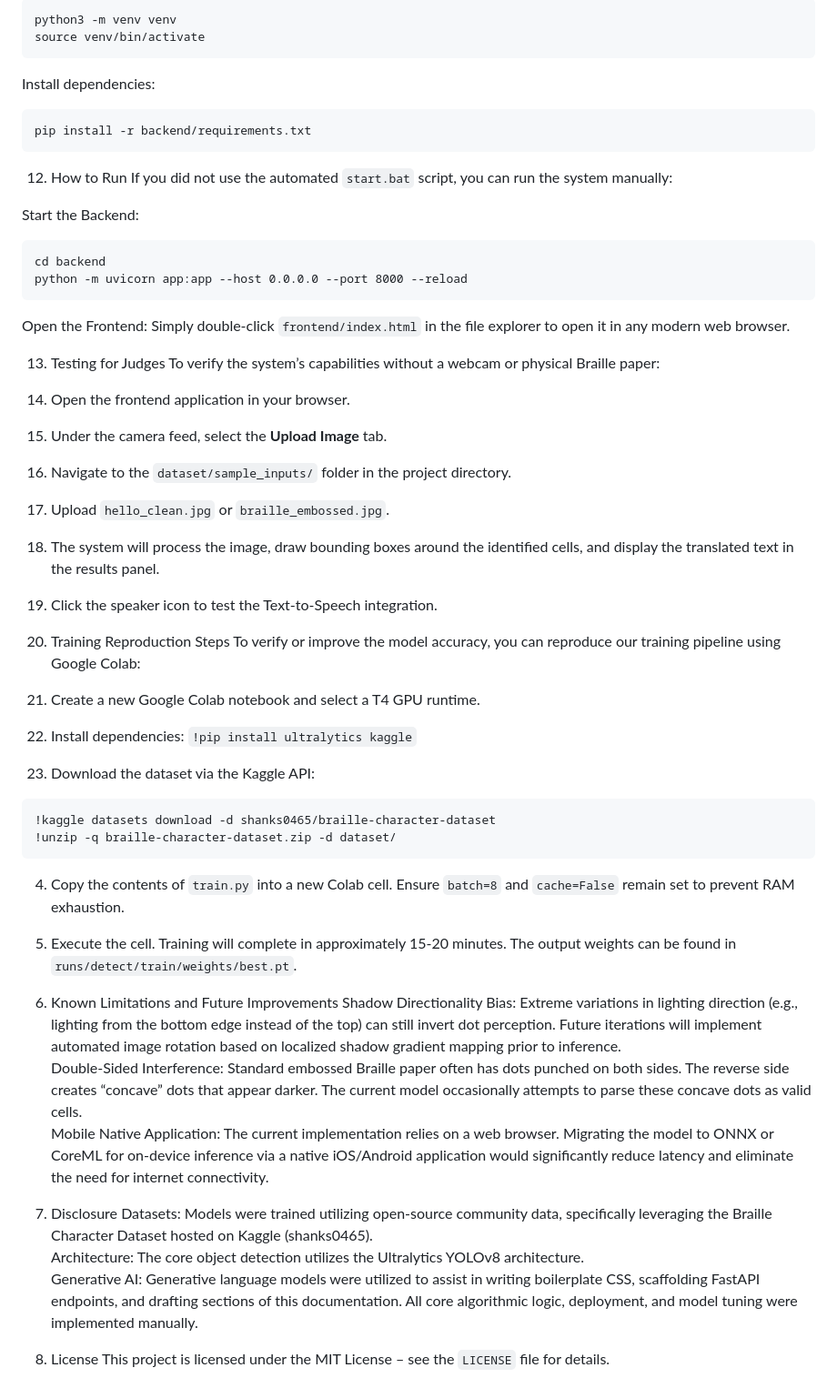
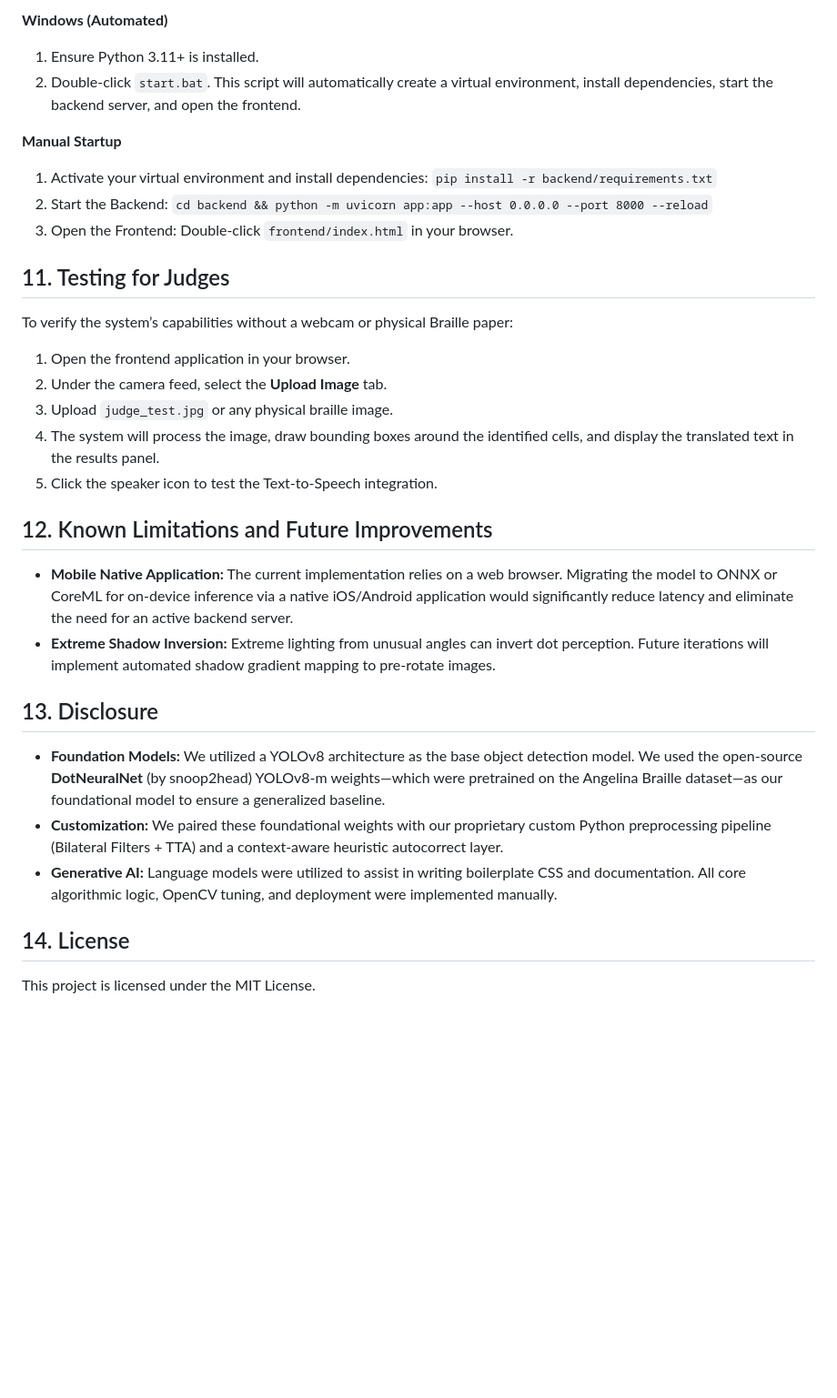
Before and after one commit to SiddGud/braille_hackathon_siddhant, a Markdown page: README.md, the part around one of its changes. Shown at 91% size. GitHub-like rendering; blank space fills up the shorter version.

````diff
--- a/README.md
+++ b/README.md
@@ -138,61 +110,29 @@ Create and activate a virtual environment:
 
-```
-python3 -m venv venv
-source venv/bin/activate
-```
+**Windows (Automated)**
+1. Ensure Python 3.11+ is installed.
+2. Double-click `start.bat`. This script will automatically create a virtual environment, install dependencies, start the backend server, and open the frontend.
 
-Install dependencies:
+**Manual Startup**
+1. Activate your virtual environment and install dependencies: `pip install -r backend/requirements.txt`
+2. Start the Backend: `cd backend && python -m uvicorn app:app --host 0.0.0.0 --port 8000 --reload`
+3. Open the Frontend: Double-click `frontend/index.html` in your browser.
 
-```
-pip install -r backend/requirements.txt
-```
-
-12. How to Run
-If you did not use the automated `start.bat` script, you can run the system manually:
-
-Start the Backend:
-
-```
-cd backend
-python -m uvicorn app:app --host 0.0.0.0 --port 8000 --reload
-```
-
-Open the Frontend: Simply double‑click `frontend/index.html` in the file explorer to open it in any modern web browser.
-
-13. Testing for Judges
+## 11. Testing for Judges
 To verify the system’s capabilities without a webcam or physical Braille paper:
-
 1. Open the frontend application in your browser.
 2. Under the camera feed, select the **Upload Image** tab.
-3. Navigate to the `dataset/sample_inputs/` folder in the project directory.
-4. Upload `hello_clean.jpg` or `braille_embossed.jpg`.
-5. The system will process the image, draw bounding boxes around the identified cells, and display the translated text in the results panel.
-6. Click the speaker icon to test the Text‑to‑Speech integration.
+3. Upload `judge_test.jpg` or any physical braille image.
+4. The system will process the image, draw bounding boxes around the identified cells, and display the translated text in the results panel.
+5. Click the speaker icon to test the Text-to-Speech integration.
 
-14. Training Reproduction Steps
-To verify or improve the model accuracy, you can reproduce our training pipeline using Google Colab:
+## 12. Known Limitations and Future Improvements
+* **Mobile Native Application:** The current implementation relies on a web browser. Migrating the model to ONNX or CoreML for on-device inference via a native iOS/Android application would significantly reduce latency and eliminate the need for an active backend server.
+* **Extreme Shadow Inversion:** Extreme lighting from unusual angles can invert dot perception. Future iterations will implement automated shadow gradient mapping to pre-rotate images.
 
-1. Create a new Google Colab notebook and select a T4 GPU runtime.
-2. Install dependencies: `!pip install ultralytics kaggle`
-3. Download the dataset via the Kaggle API:
+## 13. Disclosure
+* **Foundation Models:** We utilized a YOLOv8 architecture as the base object detection model. We used the open-source **DotNeuralNet** (by snoop2head) YOLOv8-m weights—which were pretrained on the Angelina Braille dataset—as our foundational model to ensure a generalized baseline.
+* **Customization:** We paired these foundational weights with our proprietary custom Python preprocessing pipeline (Bilateral Filters + TTA) and a context-aware heuristic autocorrect layer.
+* **Generative AI:** Language models were utilized to assist in writing boilerplate CSS and documentation. All core algorithmic logic, OpenCV tuning, and deployment were implemented manually.
 
-```bash
-!kaggle datasets download -d shanks0465/braille-character-dataset
-!unzip -q braille-character-dataset.zip -d dataset/
-```
-
-4. Copy the contents of `train.py` into a new Colab cell. Ensure `batch=8` and `cache=False` remain set to prevent RAM exhaustion.
-5. Execute the cell. Training will complete in approximately 15‑20 minutes. The output weights can be found in `runs/detect/train/weights/best.pt`.
-
-15. Known Limitations and Future Improvements
-Shadow Directionality Bias: Extreme variations in lighting direction (e.g., lighting from the bottom edge instead of the top) can still invert dot perception. Future iterations will implement automated image rotation based on localized shadow gradient mapping prior to inference.
-Double‑Sided Interference: Standard embossed Braille paper often has dots punched on both sides. The reverse side creates “concave” dots that appear darker. The current model occasionally attempts to parse these concave dots as valid cells.
-Mobile Native Application: The current implementation relies on a web browser. Migrating the model to ONNX or CoreML for on‑device inference via a native iOS/Android application would significantly reduce latency and eliminate the need for internet connectivity.
-
-16. Disclosure
-Datasets: Models were trained utilizing open‑source community data, specifically leveraging the Braille Character Dataset hosted on Kaggle (shanks0465).
-Architecture: The core object detection utilizes the Ultralytics YOLOv8 architecture.
-Generative AI: Generative language models were utilized to assist in writing boilerplate CSS, scaffolding FastAPI endpoints, and drafting sections of this documentation. All core algorithmic logic, deployment, and model tuning were implemented manually.
-
-17. License
-This project is licensed under the MIT License – see the `LICENSE` file for details.
+## 14. License
+This project is licensed under the MIT License.
````
Also changed, not shown: other parts of README.md (+45 -73 lines).
